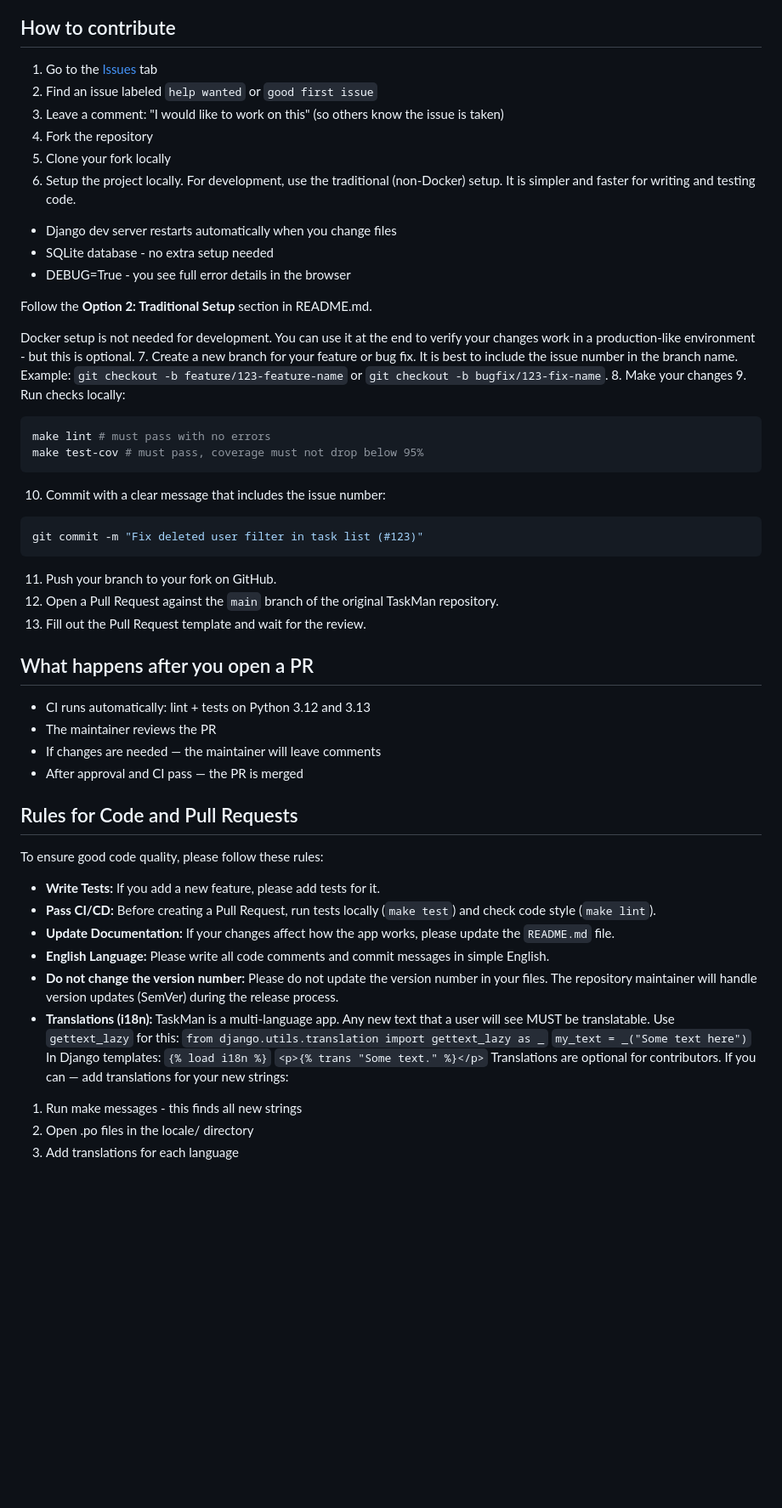
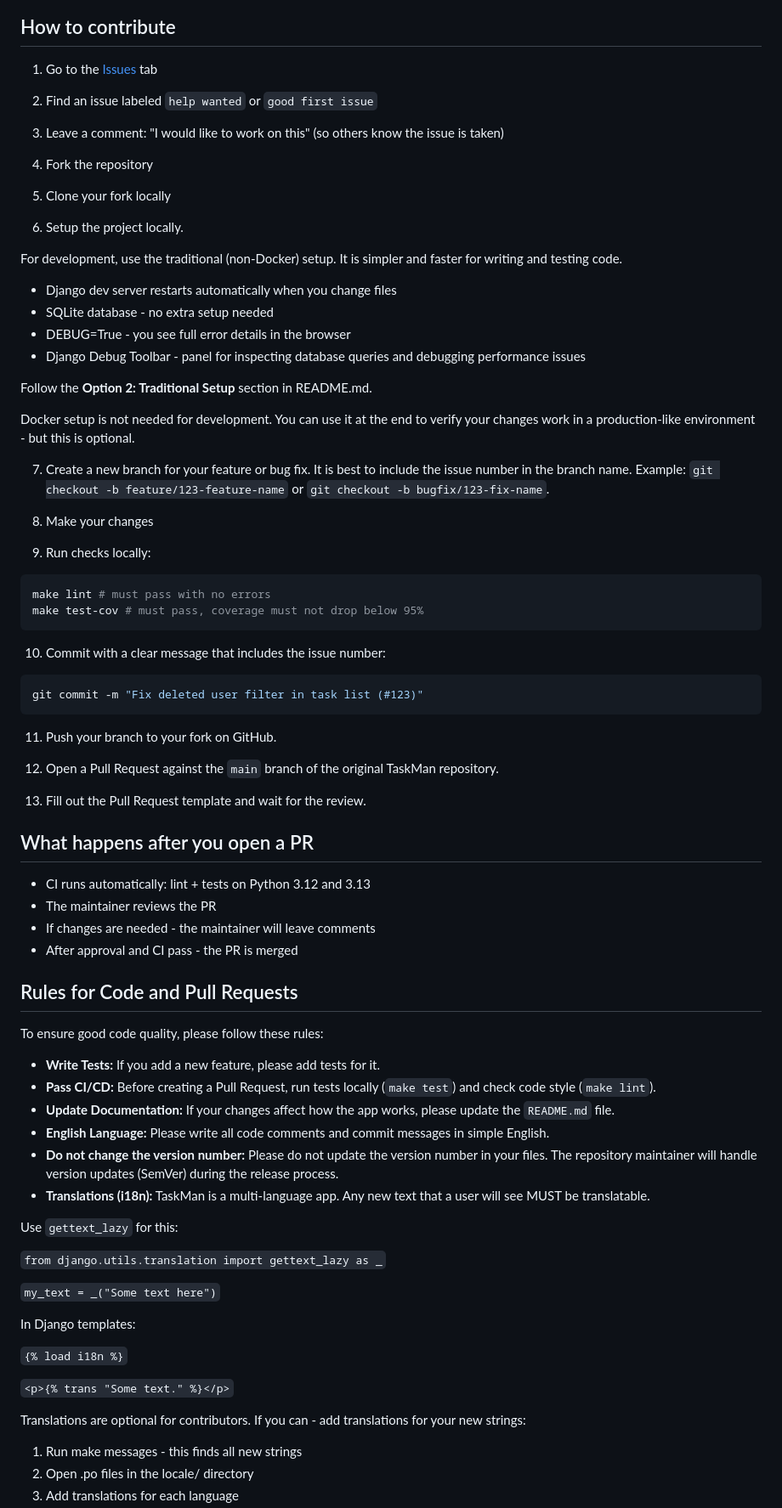
Before and after one commit to Onoiro/TaskMan, a Markdown page: CONTRIBUTING.md, the part around one of its changes. Shown at 85% size. GitHub-like rendering; blank space fills up the shorter version.

````diff
--- a/CONTRIBUTING.md
+++ b/CONTRIBUTING.md
@@ -5,46 +5,60 @@ First off, thank you for considering contributing to TaskMan!
 ## How to contribute
 
 1. Go to the [Issues](https://github.com/Onoiro/TaskMan/issues) tab
+
 2. Find an issue labeled `help wanted` or `good first issue`
+
 3. Leave a comment: "I would like to work on this"
    (so others know the issue is taken)
+
 4. Fork the repository
+
 5. Clone your fork locally
+
 6. Setup the project locally.
+
 For development, use the traditional (non-Docker) setup.
 It is simpler and faster for writing and testing code.
 
 - Django dev server restarts automatically when you change files
 - SQLite database - no extra setup needed
 - DEBUG=True - you see full error details in the browser
+- Django Debug Toolbar - panel for inspecting database queries and debugging performance issues
 
 Follow the **Option 2: Traditional Setup** section in README.md.
 
 Docker setup is not needed for development.
 You can use it at the end to verify your changes work in a production-like environment - but this is optional.
+
 7. Create a new branch for your feature or bug fix.
 It is best to include the issue number in the branch name.
 Example: `git checkout -b feature/123-feature-name` or `git checkout -b bugfix/123-fix-name`.
+
 8. Make your changes
+
 9. Run checks locally:
 ```bash
 make lint # must pass with no errors
 make test-cov # must pass, coverage must not drop below 95%
 ```
+
 10. Commit with a clear message that includes the issue number:
 ```bash
 git commit -m "Fix deleted user filter in task list (#123)"
 ```
+
 11. Push your branch to your fork on GitHub.
+
 12. Open a Pull Request against the `main` branch of the original TaskMan repository.
+
 13. Fill out the Pull Request template and wait for the review.
 
 ## What happens after you open a PR
 
 - CI runs automatically: lint + tests on Python 3.12 and 3.13
 - The maintainer reviews the PR
-- If changes are needed — the maintainer will leave comments
-- After approval and CI pass — the PR is merged
+- If changes are needed - the maintainer will leave comments
+- After approval and CI pass - the PR is merged
 
 ## Rules for Code and Pull Requests
 
@@ -54,14 +68,22 @@ To ensure good code quality, please follow these rules:
 - **Update Documentation:** If your changes affect how the app works, please update the `README.md` file.
 - **English Language:** Please write all code comments and commit messages in simple English.
 - **Do not change the version number:** Please do not update the version number in your files. The repository maintainer will handle version updates (SemVer) during the release process.
-- **Translations (i18n):** TaskMan is a multi-language app. Any new text that a user will see MUST be translatable. Use `gettext_lazy` for this:
+- **Translations (i18n):** TaskMan is a multi-language app. Any new text that a user will see MUST be translatable.
+
+Use `gettext_lazy` for this:
+
   `from django.utils.translation import gettext_lazy as _`
+
   `my_text = _("Some text here")`
+
 In Django templates:
+
   `{% load i18n %}`
+
   `<p>{% trans "Some text." %}</p>`
+
 Translations are optional for contributors.
-If you can — add translations for your new strings:
+If you can - add translations for your new strings:
 1. Run make messages - this finds all new strings
 2. Open .po files in the locale/ directory
 3. Add translations for each language
````
Also changed, not shown: other parts of CONTRIBUTING.md (+2 -3 lines).
